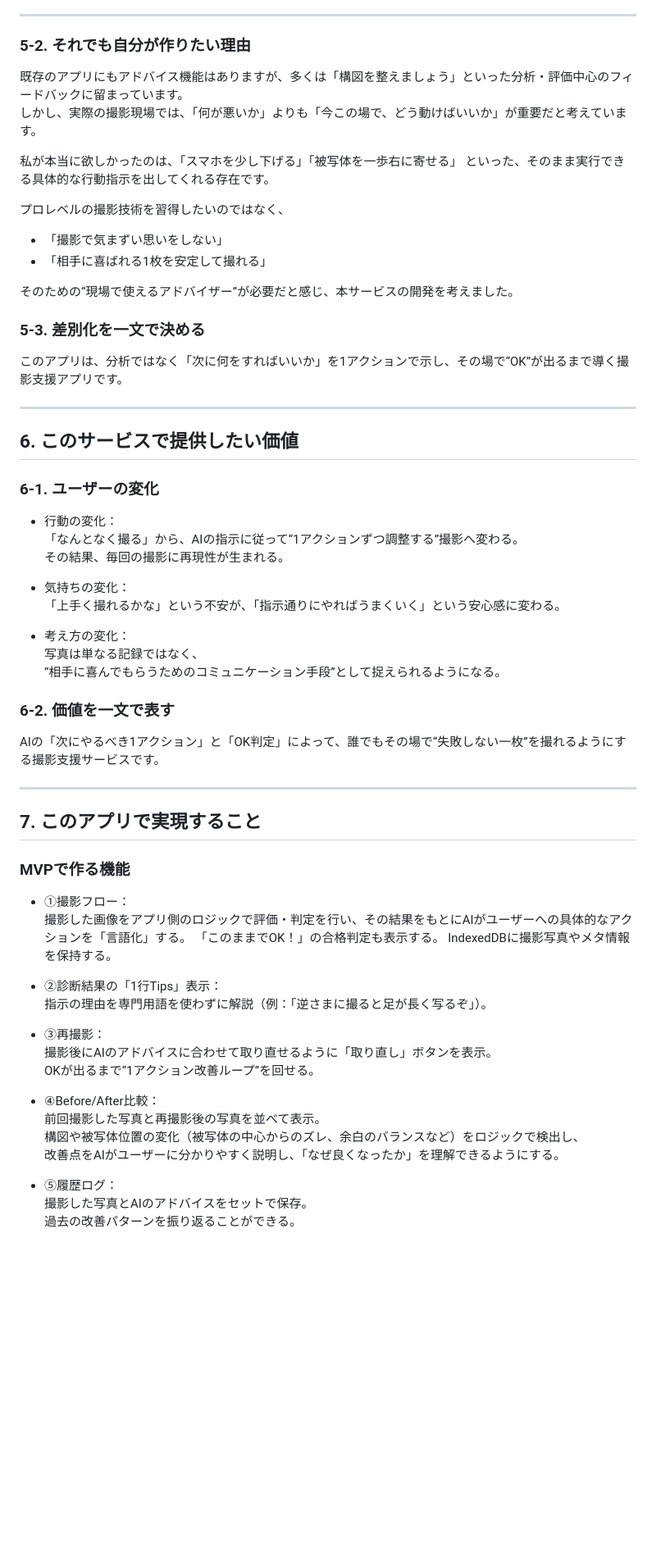
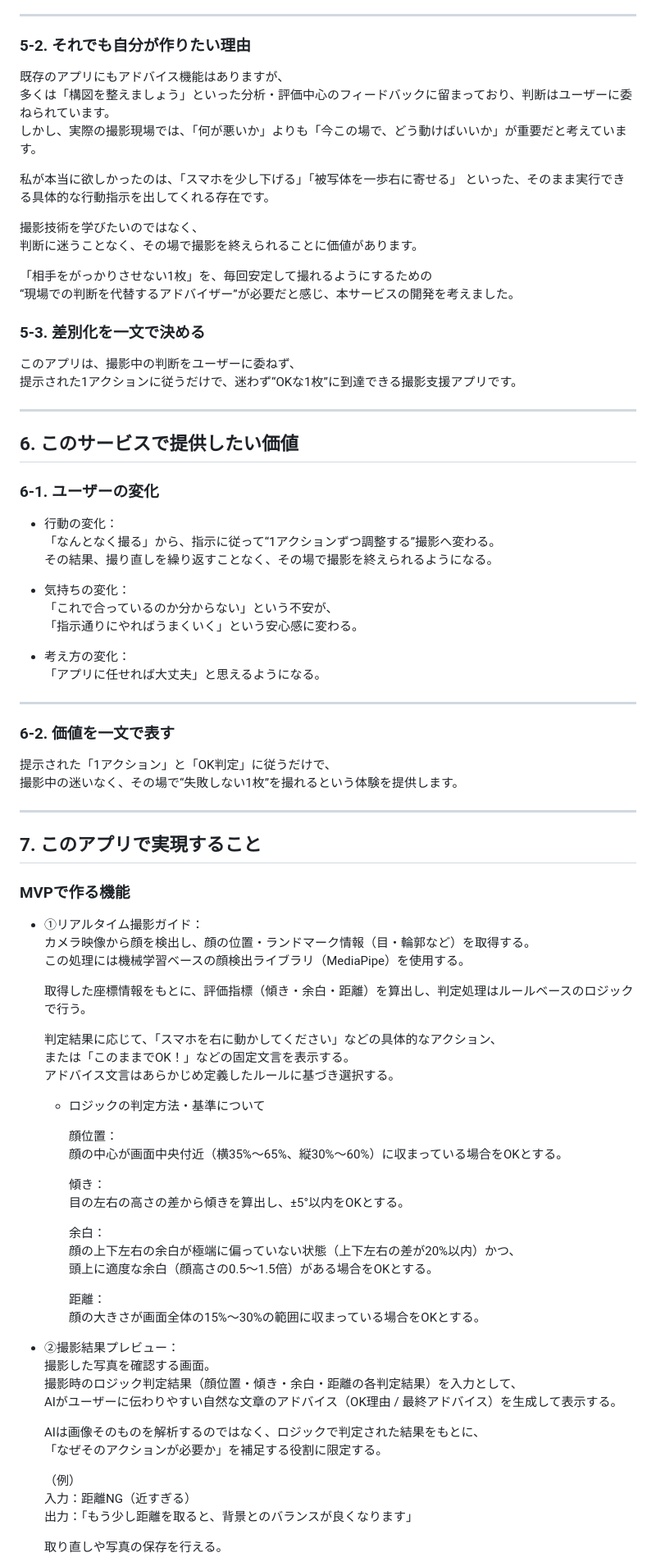
Before and after one commit to Hachin23/satto_ai, a Markdown page: README.md, the part around one of its changes. Shown at 82% size. Rendered like a GitHub page; blank space fills up the shorter version.

Commit message:
READMEのレビュー修正1

```diff
--- a/README.md
+++ b/README.md
@@ -120,20 +138,22 @@
 
 ### 5-2. それでも自分が作りたい理由
 
-既存のアプリにもアドバイス機能はありますが、多くは「構図を整えましょう」といった分析・評価中心のフィードバックに留まっています。
+既存のアプリにもアドバイス機能はありますが、
+多くは「構図を整えましょう」といった分析・評価中心のフィードバックに留まっており、判断はユーザーに委ねられています。
 しかし、実際の撮影現場では、「何が悪いか」よりも「今この場で、どう動けばいいか」が重要だと考えています。
 
 私が本当に欲しかったのは、「スマホを少し下げる」「被写体を一歩右に寄せる」  といった、そのまま実行できる具体的な行動指示を出してくれる存在です。
 
-プロレベルの撮影技術を習得したいのではなく、
-- 「撮影で気まずい思いをしない」
-- 「相手に喜ばれる1枚を安定して撮れる」
+撮影技術を学びたいのではなく、
+判断に迷うことなく、その場で撮影を終えられることに価値があります。
 
-そのための“現場で使えるアドバイザー”が必要だと感じ、本サービスの開発を考えました。
+「相手をがっかりさせない1枚」を、毎回安定して撮れるようにするための
+“現場での判断を代替するアドバイザー”が必要だと感じ、本サービスの開発を考えました。
 
 ### 5-3. 差別化を一文で決める
 
-このアプリは、分析ではなく「次に何をすればいいか」を1アクションで示し、その場で“OK”が出るまで導く撮影支援アプリです。
+このアプリは、撮影中の判断をユーザーに委ねず、
+提示された1アクションに従うだけで、迷わず“OKな1枚”に到達できる撮影支援アプリです。
 
 ---
 
@@ -142,19 +162,22 @@
 ### 6-1. ユーザーの変化
 
   - 行動の変化：
-   「なんとなく撮る」から、AIの指示に従って“1アクションずつ調整する”撮影へ変わる。
-    その結果、毎回の撮影に再現性が生まれる。
+   「なんとなく撮る」から、指示に従って“1アクションずつ調整する”撮影へ変わる。
+    その結果、撮り直しを繰り返すことなく、その場で撮影を終えられるようになる。
 
   - 気持ちの変化：
-    「上手く撮れるかな」という不安が、「指示通りにやればうまくいく」という安心感に変わる。
+    「これで合っているのか分からない」という不安が、
+    「指示通りにやればうまくいく」という安心感に変わる。
 
   - 考え方の変化：
-    写真は単なる記録ではなく、
-    “相手に喜んでもらうためのコミュニケーション手段”として捉えられるようになる。
+    「アプリに任せれば大丈夫」と思えるようになる。
+
+---
 
 ### 6-2. 価値を一文で表す
 
-  AIの「次にやるべき1アクション」と「OK判定」によって、誰でもその場で“失敗しない一枚”を撮れるようにする撮影支援サービスです。
+  提示された「1アクション」と「OK判定」に従うだけで、
+  撮影中の迷いなく、その場で“失敗しない1枚”を撮れるという体験を提供します。
 
 ---
 
@@ -162,23 +185,42 @@
 
 ### MVPで作る機能
 
-- ①撮影フロー：
-  撮影した画像をアプリ側のロジックで評価・判定を行い、その結果をもとにAIがユーザーへの具体的なアクションを「言語化」する。
-  「このままでOK！」の合格判定も表示する。
-  IndexedDBに撮影写真やメタ情報を保持する。
+- ①リアルタイム撮影ガイド：
+  カメラ映像から顔を検出し、顔の位置・ランドマーク情報（目・輪郭など）を取得する。
+  この処理には機械学習ベースの顔検出ライブラリ（MediaPipe）を使用する。
 
-- ②診断結果の「1行Tips」表示：
-  指示の理由を専門用語を使わずに解説（例：「逆さまに撮ると足が長く写るぞ」）。
+  取得した座標情報をもとに、評価指標（傾き・余白・距離）を算出し、判定処理はルールベースのロジックで行う。
 
-- ③再撮影：
-	撮影後にAIのアドバイスに合わせて取り直せるように「取り直し」ボタンを表示。
-  OKが出るまで“1アクション改善ループ”を回せる。
+  判定結果に応じて、「スマホを右に動かしてください」などの具体的なアクション、
+  または「このままでOK！」などの固定文言を表示する。
+  アドバイス文言はあらかじめ定義したルールに基づき選択する。
 
-- ④Before/After比較：
-	前回撮影した写真と再撮影後の写真を並べて表示。
-	構図や被写体位置の変化（被写体の中心からのズレ、余白のバランスなど）をロジックで検出し、
-  改善点をAIがユーザーに分かりやすく説明し、「なぜ良くなったか」を理解できるようにする。
+  - ロジックの判定方法・基準について
 
-- ⑤履歴ログ：
-  撮影した写真とAIのアドバイスをセットで保存。
-  過去の改善パターンを振り返ることができる。
+    顔位置：
+    顔の中心が画面中央付近（横35%〜65%、縦30%〜60%）に収まっている場合をOKとする。
+
+    傾き：
+    目の左右の高さの差から傾きを算出し、±5°以内をOKとする。
+
+    余白：
+    顔の上下左右の余白が極端に偏っていない状態（上下左右の差が20%以内）かつ、
+    頭上に適度な余白（顔高さの0.5〜1.5倍）がある場合をOKとする。
+
+    距離：
+    顔の大きさが画面全体の15%〜30%の範囲に収まっている場合をOKとする。
+
+- ②撮影結果プレビュー：
+  撮影した写真を確認する画面。
+  撮影時のロジック判定結果（顔位置・傾き・余白・距離の各判定結果）を入力として、
+  AIがユーザーに伝わりやすい自然な文章のアドバイス（OK理由 / 最終アドバイス）を生成して表示する。
+
+  AIは画像そのものを解析するのではなく、ロジックで判定された結果をもとに、
+ 「なぜそのアクションが必要か」を補足する役割に限定する。
+
+  （例）
+  入力：距離NG（近すぎる）
+  出力：「もう少し距離を取ると、背景とのバランスが良くなります」
+
+  取り直しや写真の保存を行える。
+
```
Also changed, not shown: other parts of README.md (+98 -53 lines).
